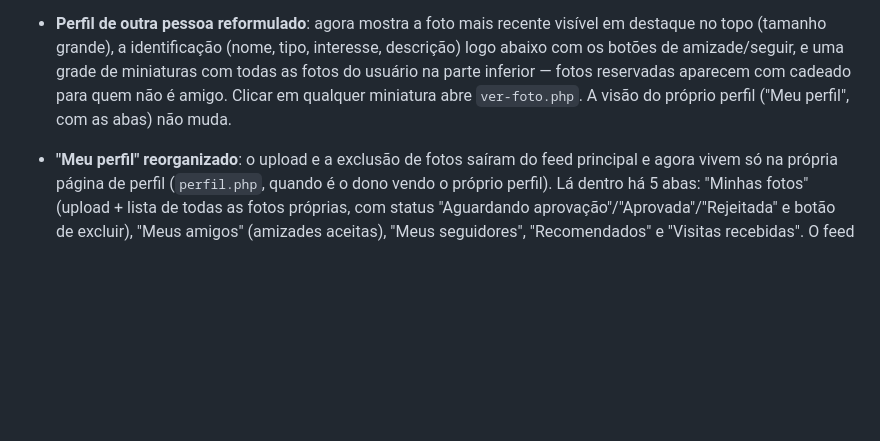
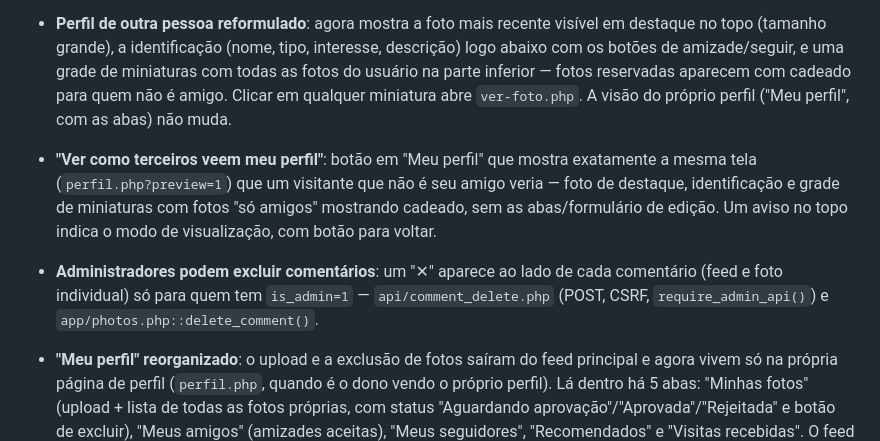
Before and after one commit to Ambar2307/venus, a Markdown page: README.md, the part around the change. Rendered like a GitHub page; blank space fills up the shorter version.

Commit message:
Documentar preview de perfil e exclusão de comentário por admin
Co-Authored-By: Claude Sonnet 5 <noreply@anthropic.com>
Claude-Session: https://claude.ai/code/session_01PhSvxXBQeRH8F4SuqFdUGb

```diff
--- a/README.md
+++ b/README.md
@@ -118,6 +118,16 @@ sem reprocessar (a app não quebra, só perde essa otimização).
   para quem não é amigo. Clicar em qualquer miniatura abre
   `ver-foto.php`. A visão do próprio perfil ("Meu perfil", com as
   abas) não muda.
+- **"Ver como terceiros veem meu perfil"**: botão em "Meu perfil" que
+  mostra exatamente a mesma tela (`perfil.php?preview=1`) que um
+  visitante que não é seu amigo veria — foto de destaque, identificação
+  e grade de miniaturas com fotos "só amigos" mostrando cadeado, sem as
+  abas/formulário de edição. Um aviso no topo indica o modo de
+  visualização, com botão para voltar.
+- **Administradores podem excluir comentários**: um "✕" aparece ao
+  lado de cada comentário (feed e foto individual) só para quem tem
+  `is_admin=1` — `api/comment_delete.php` (POST, CSRF,
+  `require_admin_api()`) e `app/photos.php::delete_comment()`.
 - **"Meu perfil" reorganizado**: o upload e a exclusão de fotos saíram do
   feed principal e agora vivem só na própria página de perfil
   (`perfil.php`, quando é o dono vendo o próprio perfil). Lá dentro há 5
```
